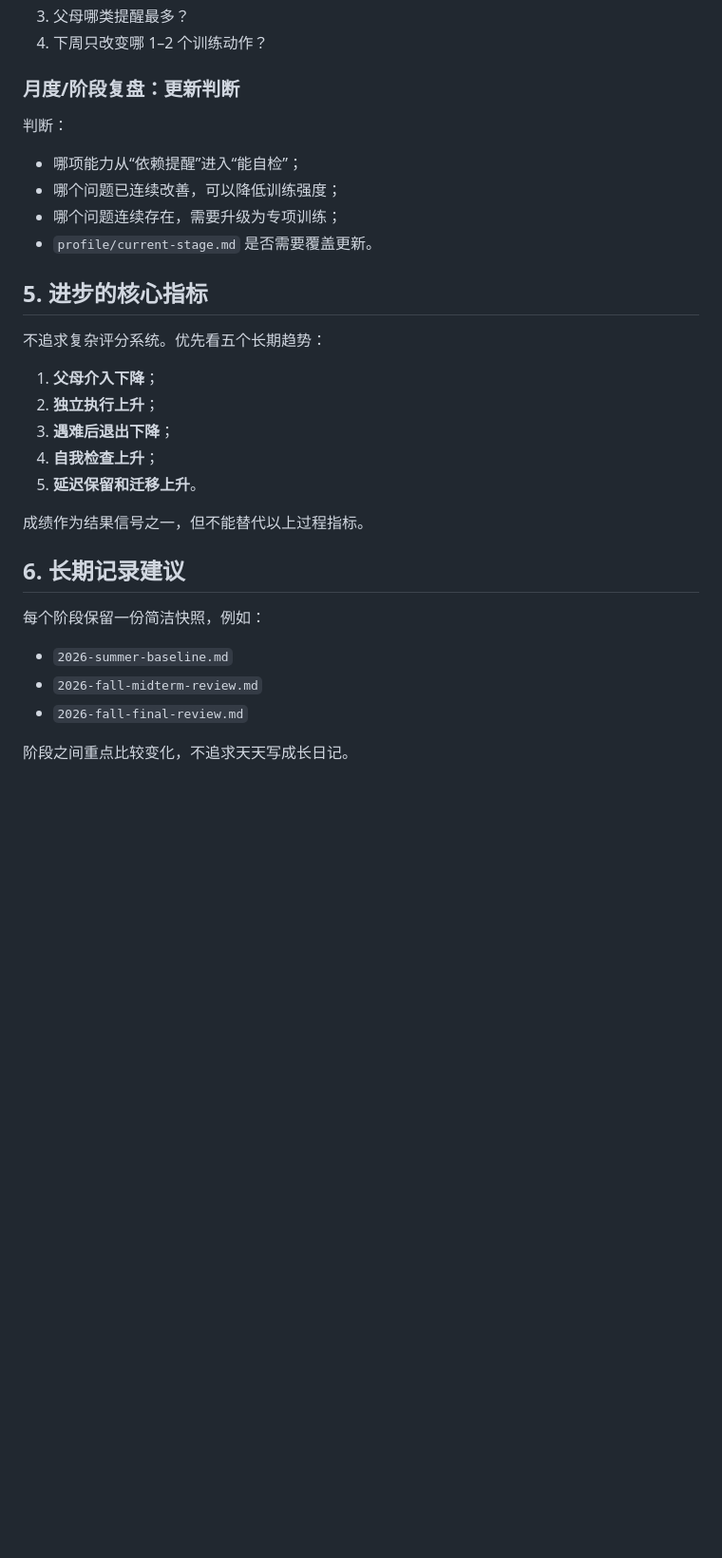
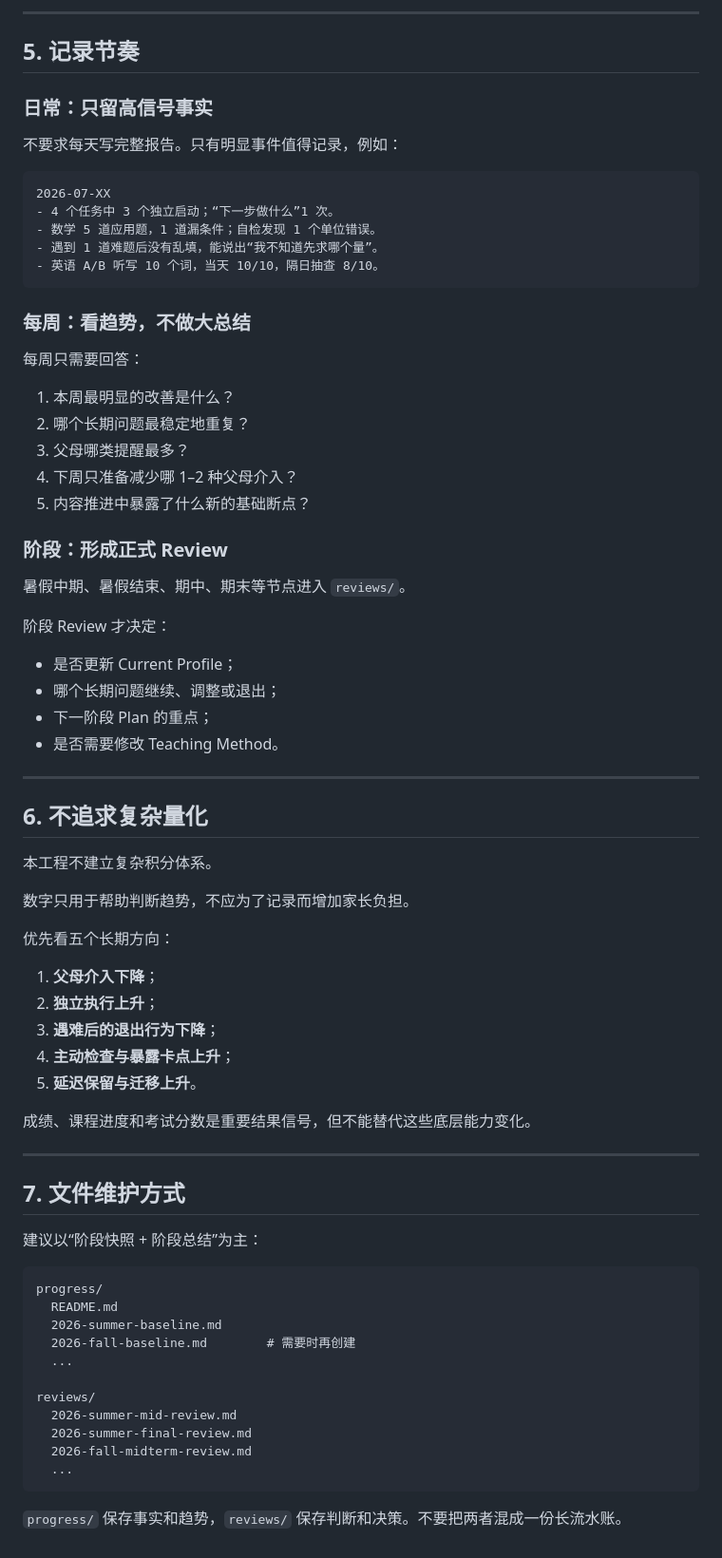
Before and after one commit to feng-y/lemon-learning, a Markdown page: progress/README.md, the part around one of its changes. Shown at 95% size. GitHub-like rendering; blank space fills up the shorter version.

````diff
--- a/progress/README.md
+++ b/progress/README.md
@@ -86,33 +138,76 @@
+---
+
+## 5. 记录节奏
+
+### 日常：只留高信号事实
+
+不要求每天写完整报告。只有明显事件值得记录，例如：
+
+```text
+2026-07-XX
+- 4 个任务中 3 个独立启动；“下一步做什么”1 次。
+- 数学 5 道应用题，1 道漏条件；自检发现 1 个单位错误。
+- 遇到 1 道难题后没有乱填，能说出“我不知道先求哪个量”。
+- 英语 A/B 听写 10 个词，当天 10/10，隔日抽查 8/10。
+```
+
+### 每周：看趋势，不做大总结
+
+每周只需要回答：
+
+1. 本周最明显的改善是什么？
+2. 哪个长期问题最稳定地重复？
 3. 父母哪类提醒最多？
-4. 下周只改变哪 1–2 个训练动作？
+4. 下周只准备减少哪 1–2 种父母介入？
+5. 内容推进中暴露了什么新的基础断点？
 
-### 月度/阶段复盘：更新判断
+### 阶段：形成正式 Review
 
-判断：
+暑假中期、暑假结束、期中、期末等节点进入 `reviews/`。
 
-- 哪项能力从“依赖提醒”进入“能自检”；
-- 哪个问题已连续改善，可以降低训练强度；
-- 哪个问题连续存在，需要升级为专项训练；
-- `profile/current-stage.md` 是否需要覆盖更新。
+阶段 Review 才决定：
 
-## 5. 进步的核心指标
+- 是否更新 Current Profile；
+- 哪个长期问题继续、调整或退出；
+- 下一阶段 Plan 的重点；
+- 是否需要修改 Teaching Method。
 
-不追求复杂评分系统。优先看五个长期趋势：
+---
+
+## 6. 不追求复杂量化
+
+本工程不建立复杂积分体系。
+
+数字只用于帮助判断趋势，不应为了记录而增加家长负担。
+
+优先看五个长期方向：
 
 1. **父母介入下降**；
 2. **独立执行上升**；
-3. **遇难后退出下降**；
-4. **自我检查上升**；
-5. **延迟保留和迁移上升**。
+3. **遇难后的退出行为下降**；
+4. **主动检查与暴露卡点上升**；
+5. **延迟保留与迁移上升**。
 
-成绩作为结果信号之一，但不能替代以上过程指标。
+成绩、课程进度和考试分数是重要结果信号，但不能替代这些底层能力变化。
 
-## 6. 长期记录建议
+---
 
-每个阶段保留一份简洁快照，例如：
+## 7. 文件维护方式
 
-- `2026-summer-baseline.md`
-- `2026-fall-midterm-review.md`
-- `2026-fall-final-review.md`
+建议以“阶段快照 + 阶段总结”为主：
 
-阶段之间重点比较变化，不追求天天写成长日记。
+```text
+progress/
+  README.md
+  2026-summer-baseline.md
+  2026-fall-baseline.md        # 需要时再创建
+  ...
+
+reviews/
+  2026-summer-mid-review.md
+  2026-summer-final-review.md
+  2026-fall-midterm-review.md
+  ...
+```
+
+`progress/` 保存事实和趋势，`reviews/` 保存判断和决策。不要把两者混成一份长流水账。
````
Also changed, not shown: other parts of progress/README.md (+105 -53 lines).
